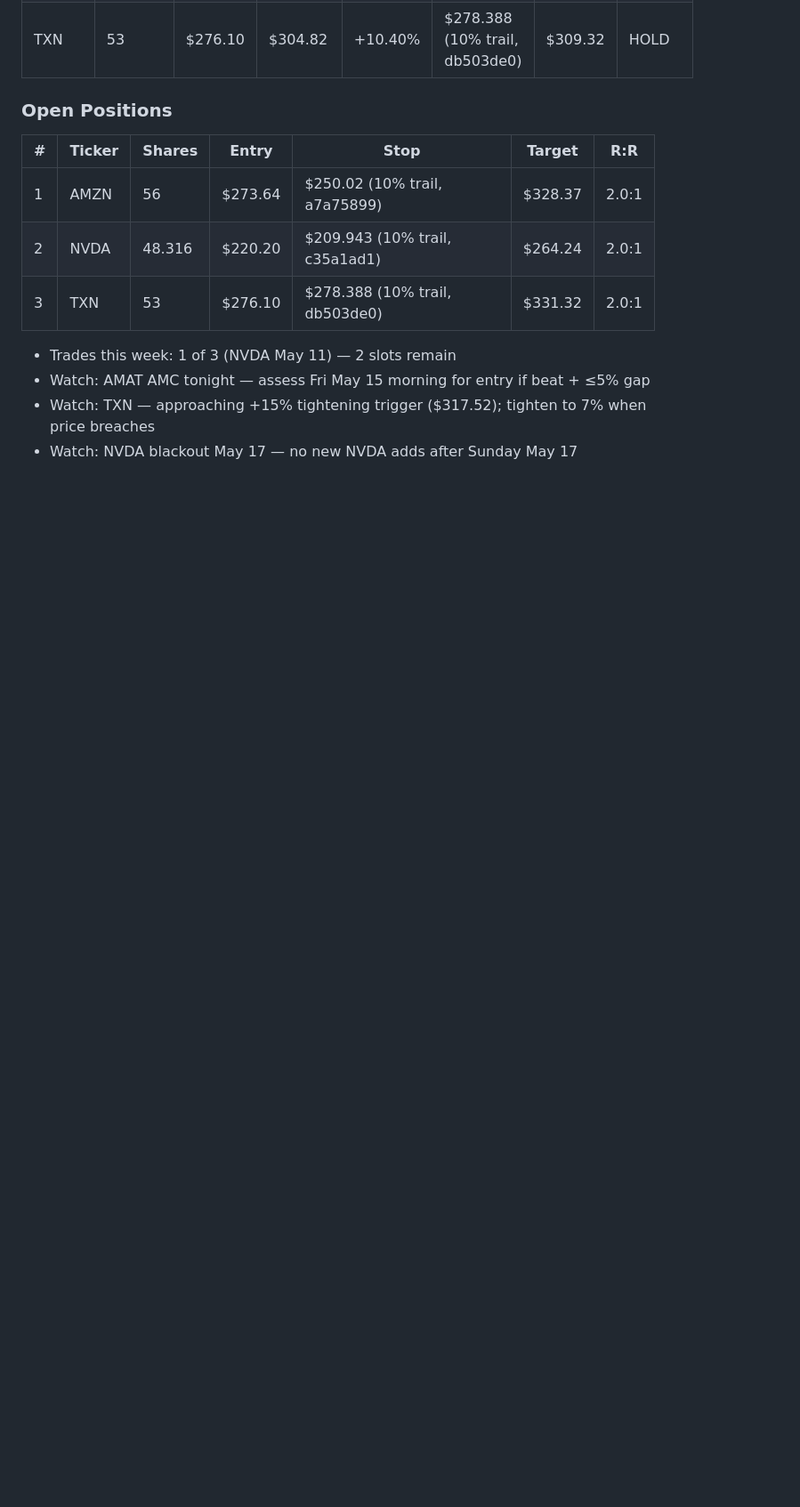
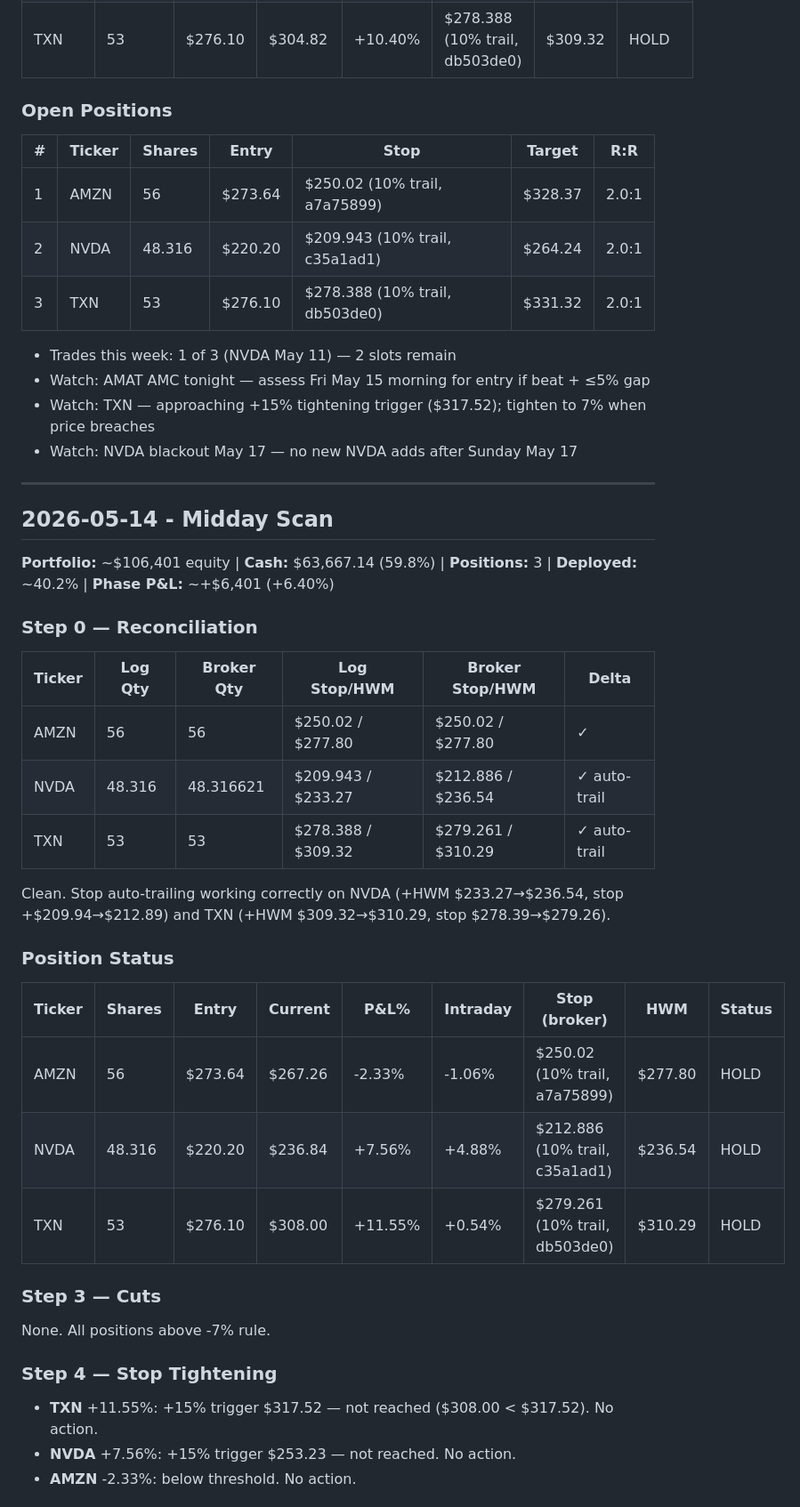
Before and after one commit to markutelis1996/trading-bot, a Markdown page: memory/trade-log.md, the part around one of its changes. Shown at 89% size. Drawn GitHub-style; blank space fills up the shorter version.

Commit message:
midday scan 2026-05-15

```diff
--- a/memory/trade-log.md
+++ b/memory/trade-log.md
@@ -1523,3 +1523,34 @@ Clean. No overnight stop-outs or discrepancies. All GTC trailing stops active.
 - Watch: AMAT AMC tonight — assess Fri May 15 morning for entry if beat + ≤5% gap
 - Watch: TXN — approaching +15% tightening trigger ($317.52); tighten to 7% when price breaches
 - Watch: NVDA blackout May 17 — no new NVDA adds after Sunday May 17
+
+---
+
+## 2026-05-14 - Midday Scan
+
+**Portfolio:** ~$106,401 equity | **Cash:** $63,667.14 (59.8%) | **Positions:** 3 | **Deployed:** ~40.2% | **Phase P&L:** ~+$6,401 (+6.40%)
+
+### Step 0 — Reconciliation
+| Ticker | Log Qty | Broker Qty | Log Stop/HWM | Broker Stop/HWM | Delta |
+|--------|---------|------------|--------------|-----------------|-------|
+| AMZN | 56 | 56 | $250.02 / $277.80 | $250.02 / $277.80 | ✓ |
+| NVDA | 48.316 | 48.316621 | $209.943 / $233.27 | $212.886 / $236.54 | ✓ auto-trail |
+| TXN | 53 | 53 | $278.388 / $309.32 | $279.261 / $310.29 | ✓ auto-trail |
+
+Clean. Stop auto-trailing working correctly on NVDA (+HWM $233.27→$236.54, stop +$209.94→$212.89) and TXN (+HWM $309.32→$310.29, stop $278.39→$279.26).
+
+### Position Status
+| Ticker | Shares | Entry | Current | P&L% | Intraday | Stop (broker) | HWM | Status |
+|--------|--------|-------|---------|------|----------|---------------|-----|--------|
+| AMZN | 56 | $273.64 | $267.26 | -2.33% | -1.06% | $250.02 (10% trail, a7a75899) | $277.80 | HOLD |
+| NVDA | 48.316 | $220.20 | $236.84 | +7.56% | +4.88% | $212.886 (10% trail, c35a1ad1) | $236.54 | HOLD |
+| TXN | 53 | $276.10 | $308.00 | +11.55% | +0.54% | $279.261 (10% trail, db503de0) | $310.29 | HOLD |
+
+### Step 3 — Cuts
+None. All positions above -7% rule.
+
+### Step 4 — Stop Tightening
+- **TXN** +11.55%: +15% trigger $317.52 — not reached ($308.00 < $317.52). No action.
+- **NVDA** +7.56%: +15% trigger $253.23 — not reached. No action.
+- **AMZN** -2.33%: below threshold. No action.
+
```
Also changed, not shown: other parts of memory/trade-log.md (+21 -0 lines).
